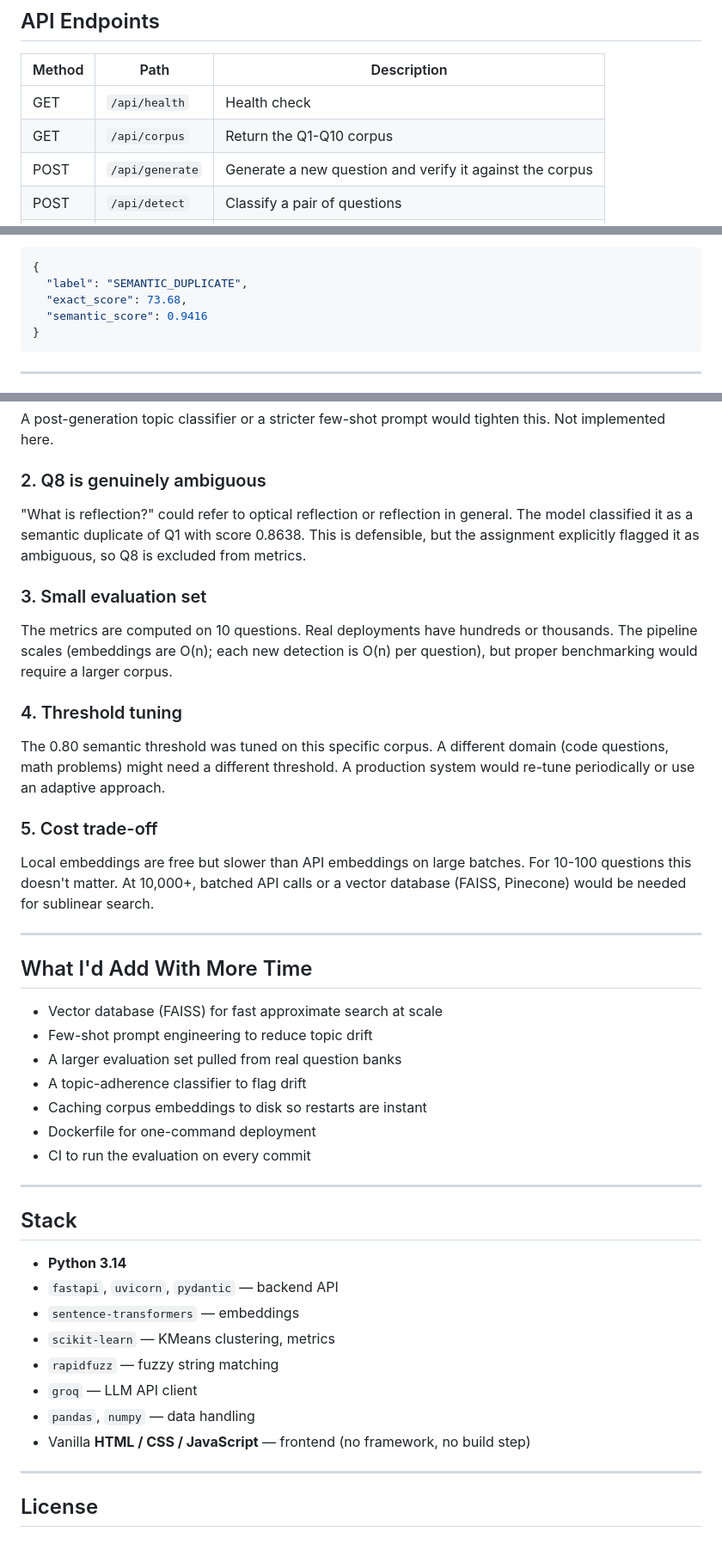
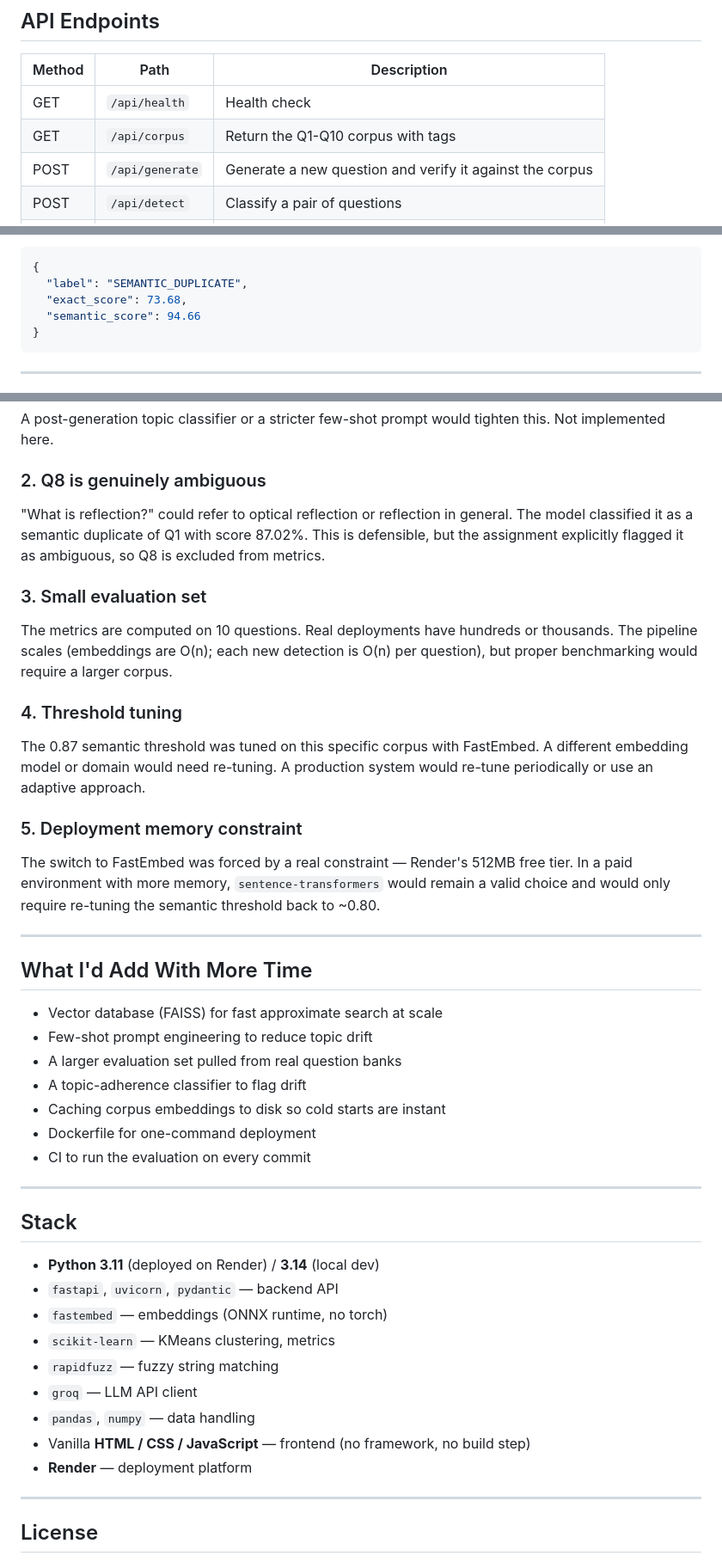
Before and after one commit to Shlokverma0/intern-assignment-shlok, a Markdown page: README.md, 3 parts joined by grey strips. Shown at 86% size. Drawn GitHub-style.

````diff
--- a/README.md
+++ b/README.md
@@ -174,7 +202,7 @@ python test_generator.py    # End-to-end generate + verify
 | Method | Path | Description |
 |---|---|---|
 | GET | `/api/health` | Health check |
-| GET | `/api/corpus` | Return the Q1-Q10 corpus |
+| GET | `/api/corpus` | Return the Q1-Q10 corpus with tags |
 | POST | `/api/generate` | Generate a new question and verify it against the corpus |
 | POST | `/api/detect` | Classify a pair of questions |
 | POST | `/api/evaluate` | Run detector on Q1 vs all and return metrics |
@@ -193,7 +221,7 @@ Response:
 {
   "label": "SEMANTIC_DUPLICATE",
   "exact_score": 73.68,
-  "semantic_score": 0.9416
+  "semantic_score": 94.66
 }
 ```
 
@@ -286,7 +314,7 @@ A post-generation topic classifier or a stricter few-shot prompt would tighten t
 
 ### 2. Q8 is genuinely ambiguous
 
-"What is reflection?" could refer to optical reflection or reflection in general. The model classified it as a semantic duplicate of Q1 with score 0.8638. This is defensible, but the assignment explicitly flagged it as ambiguous, so Q8 is excluded from metrics.
+"What is reflection?" could refer to optical reflection or reflection in general. The model classified it as a semantic duplicate of Q1 with score 87.02%. This is defensible, but the assignment explicitly flagged it as ambiguous, so Q8 is excluded from metrics.
 
 ### 3. Small evaluation set
 
@@ -294,11 +322,11 @@ The metrics are computed on 10 questions. Real deployments have hundreds or thou
 
 ### 4. Threshold tuning
 
-The 0.80 semantic threshold was tuned on this specific corpus. A different domain (code questions, math problems) might need a different threshold. A production system would re-tune periodically or use an adaptive approach.
+The 0.87 semantic threshold was tuned on this specific corpus with FastEmbed. A different embedding model or domain would need re-tuning. A production system would re-tune periodically or use an adaptive approach.
 
-### 5. Cost trade-off
+### 5. Deployment memory constraint
 
-Local embeddings are free but slower than API embeddings on large batches. For 10-100 questions this doesn't matter. At 10,000+, batched API calls or a vector database (FAISS, Pinecone) would be needed for sublinear search.
+The switch to FastEmbed was forced by a real constraint — Render's 512MB free tier. In a paid environment with more memory, `sentence-transformers` would remain a valid choice and would only require re-tuning the semantic threshold back to ~0.80.
 
 ---
 
@@ -308,7 +336,7 @@ Local embeddings are free but slower than API embeddings on large batches. For 1
 - Few-shot prompt engineering to reduce topic drift
 - A larger evaluation set pulled from real question banks
 - A topic-adherence classifier to flag drift
-- Caching corpus embeddings to disk so restarts are instant
+- Caching corpus embeddings to disk so cold starts are instant
 - Dockerfile for one-command deployment
 - CI to run the evaluation on every commit
 
@@ -316,14 +344,15 @@ Local embeddings are free but slower than API embeddings on large batches. For 1
 
 ## Stack
 
-- **Python 3.14**
+- **Python 3.11** (deployed on Render) / **3.14** (local dev)
 - `fastapi`, `uvicorn`, `pydantic` — backend API
-- `sentence-transformers` — embeddings
+- `fastembed` — embeddings (ONNX runtime, no torch)
 - `scikit-learn` — KMeans clustering, metrics
 - `rapidfuzz` — fuzzy string matching
 - `groq` — LLM API client
 - `pandas`, `numpy` — data handling
 - Vanilla **HTML / CSS / JavaScript** — frontend (no framework, no build step)
+- **Render** — deployment platform
 
 ---
 
````
Also changed, not shown: other parts of README.md (+49 -21 lines).
